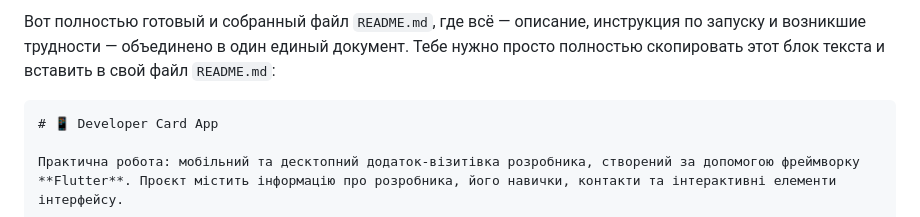
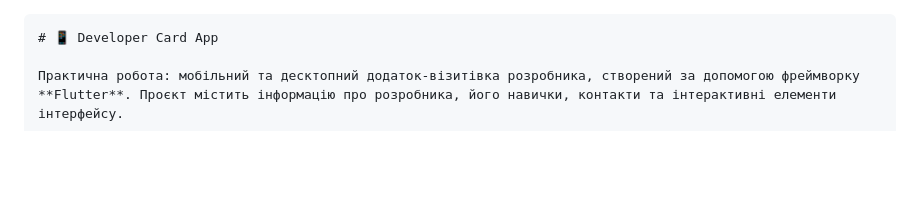
Before and after one commit to Andrey2343rfn/pract3, a Markdown page: README.md, the part around the change. Drawn GitHub-style; blank space fills up the shorter version.

````diff
--- a/README.md
+++ b/README.md
@@ -1,4 +1,3 @@
-Вот полностью готовый и собранный файл `README.md`, где всё — описание, инструкция по запуску и возникшие трудности — объединено в один единый документ. Тебе нужно просто полностью скопировать этот блок текста и вставить в свой файл `README.md`:
 
 ```markdown
 # 📱 Developer Card App
````
